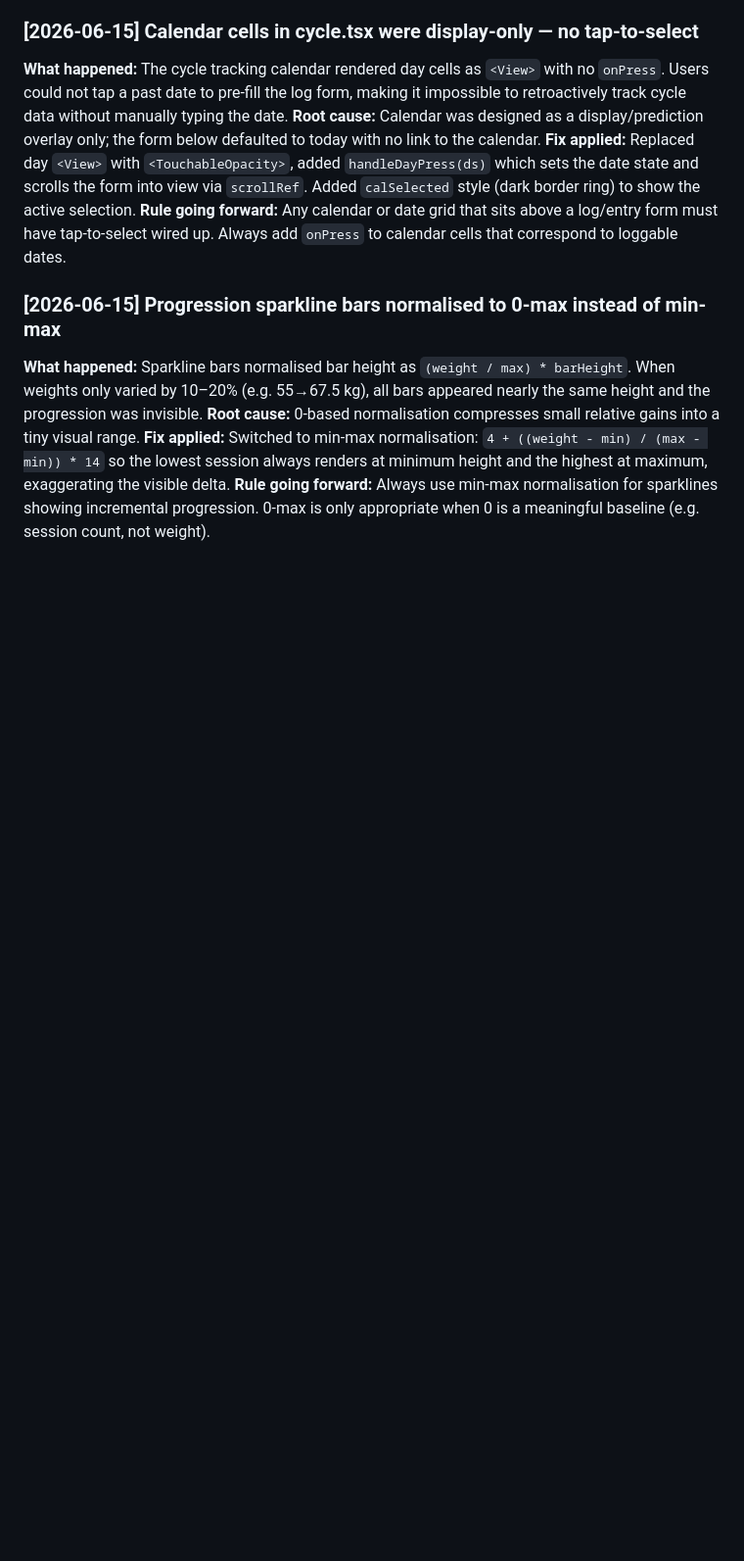
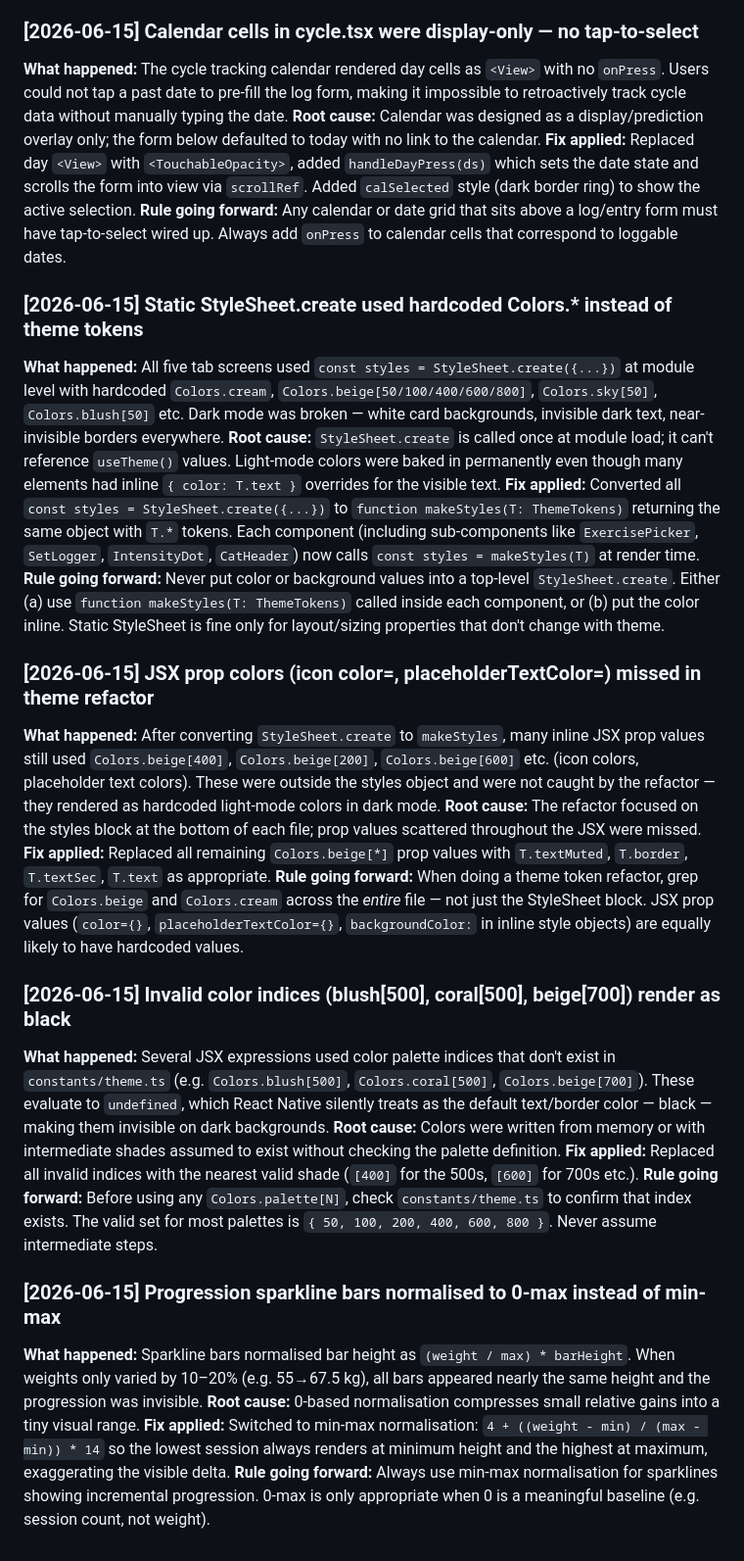
Before and after one commit to hannamartaheinsoo-design/LunaraFit, a Markdown page: MISTAKES.md, the part around the change. Shown at 98% size. Rendered like a GitHub page; blank space fills up the shorter version.

```diff
--- a/MISTAKES.md
+++ b/MISTAKES.md
@@ -134,6 +134,24 @@
 **Fix applied:** Replaced day `<View>` with `<TouchableOpacity>`, added `handleDayPress(ds)` which sets the date state and scrolls the form into view via `scrollRef`. Added `calSelected` style (dark border ring) to show the active selection.
 **Rule going forward:** Any calendar or date grid that sits above a log/entry form must have tap-to-select wired up. Always add `onPress` to calendar cells that correspond to loggable dates.
 
+### [2026-06-15] Static StyleSheet.create used hardcoded Colors.* instead of theme tokens
+**What happened:** All five tab screens used `const styles = StyleSheet.create({...})` at module level with hardcoded `Colors.cream`, `Colors.beige[50/100/400/600/800]`, `Colors.sky[50]`, `Colors.blush[50]` etc. Dark mode was broken — white card backgrounds, invisible dark text, near-invisible borders everywhere.
+**Root cause:** `StyleSheet.create` is called once at module load; it can't reference `useTheme()` values. Light-mode colors were baked in permanently even though many elements had inline `{ color: T.text }` overrides for the visible text.
+**Fix applied:** Converted all `const styles = StyleSheet.create({...})` to `function makeStyles(T: ThemeTokens)` returning the same object with `T.*` tokens. Each component (including sub-components like `ExercisePicker`, `SetLogger`, `IntensityDot`, `CatHeader`) now calls `const styles = makeStyles(T)` at render time.
+**Rule going forward:** Never put color or background values into a top-level `StyleSheet.create`. Either (a) use `function makeStyles(T: ThemeTokens)` called inside each component, or (b) put the color inline. Static StyleSheet is fine only for layout/sizing properties that don't change with theme.
+
+### [2026-06-15] JSX prop colors (icon color=, placeholderTextColor=) missed in theme refactor
+**What happened:** After converting `StyleSheet.create` to `makeStyles`, many inline JSX prop values still used `Colors.beige[400]`, `Colors.beige[200]`, `Colors.beige[600]` etc. (icon colors, placeholder text colors). These were outside the styles object and were not caught by the refactor — they rendered as hardcoded light-mode colors in dark mode.
+**Root cause:** The refactor focused on the styles block at the bottom of each file; prop values scattered throughout the JSX were missed.
+**Fix applied:** Replaced all remaining `Colors.beige[*]` prop values with `T.textMuted`, `T.border`, `T.textSec`, `T.text` as appropriate.
+**Rule going forward:** When doing a theme token refactor, grep for `Colors.beige` and `Colors.cream` across the *entire* file — not just the StyleSheet block. JSX prop values (`color={}`, `placeholderTextColor={}`, `backgroundColor:` in inline style objects) are equally likely to have hardcoded values.
+
+### [2026-06-15] Invalid color indices (blush[500], coral[500], beige[700]) render as black
+**What happened:** Several JSX expressions used color palette indices that don't exist in `constants/theme.ts` (e.g. `Colors.blush[500]`, `Colors.coral[500]`, `Colors.beige[700]`). These evaluate to `undefined`, which React Native silently treats as the default text/border color — black — making them invisible on dark backgrounds.
+**Root cause:** Colors were written from memory or with intermediate shades assumed to exist without checking the palette definition.
+**Fix applied:** Replaced all invalid indices with the nearest valid shade (`[400]` for the 500s, `[600]` for 700s etc.).
+**Rule going forward:** Before using any `Colors.palette[N]`, check `constants/theme.ts` to confirm that index exists. The valid set for most palettes is `{ 50, 100, 200, 400, 600, 800 }`. Never assume intermediate steps.
+
 ### [2026-06-15] Progression sparkline bars normalised to 0-max instead of min-max
 **What happened:** Sparkline bars normalised bar height as `(weight / max) * barHeight`. When weights only varied by 10–20% (e.g. 55→67.5 kg), all bars appeared nearly the same height and the progression was invisible.
 **Root cause:** 0-based normalisation compresses small relative gains into a tiny visual range.
```
Also changed, not shown: AGENTS.md (+34 -0 lines).
